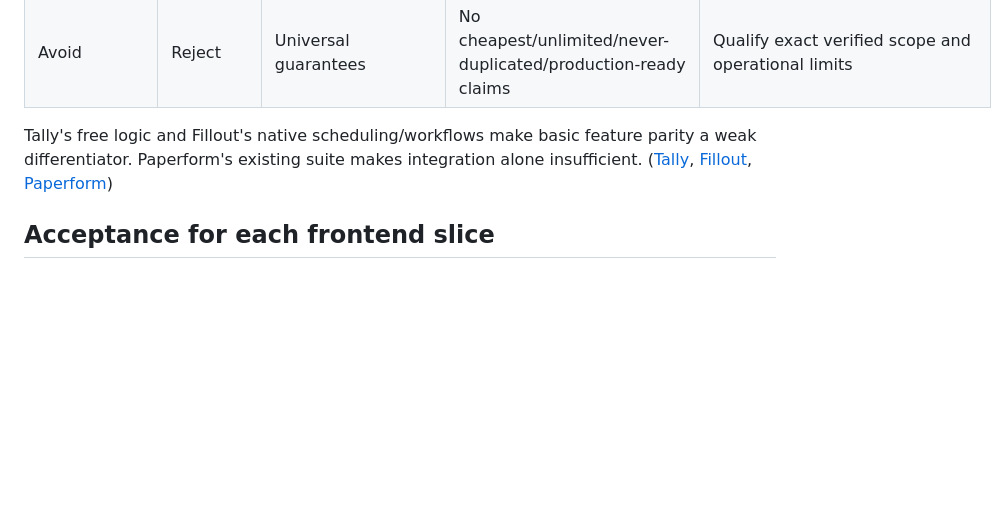
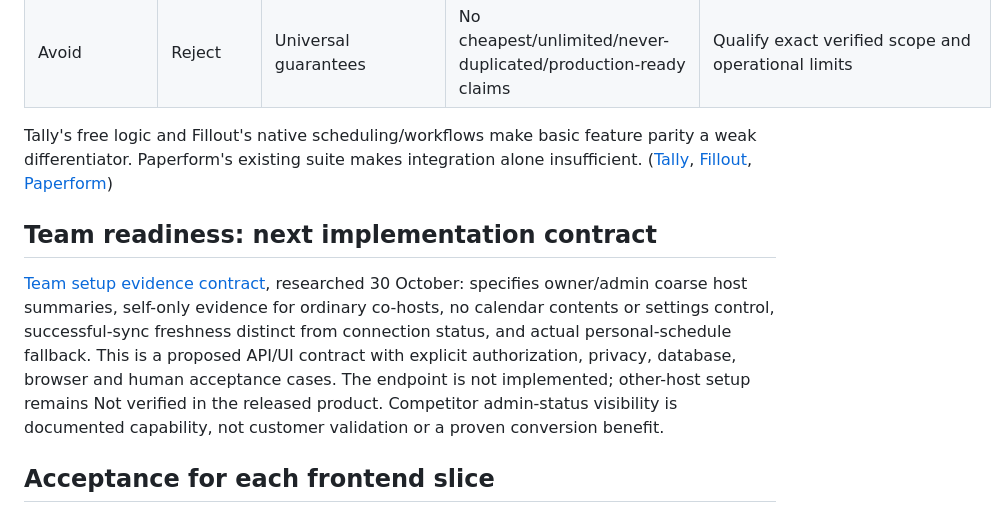
Before and after one commit to bhanukiran12/schedora, a Markdown page: docs/FEATURE_PRIORITIES.md, the part around the change. GitHub-like rendering; blank space fills up the shorter version.

```diff
--- a/docs/FEATURE_PRIORITIES.md
+++ b/docs/FEATURE_PRIORITIES.md
@@ -43,6 +43,10 @@ Sources for implementation scope: [README](../README.md), [Forms contract](FORMS
 
 Tally's free logic and Fillout's native scheduling/workflows make basic feature parity a weak differentiator. Paperform's existing suite makes integration alone insufficient. ([Tally](https://tally.so/pricing), [Fillout](https://www.fillout.com/pricing), [Paperform](https://paperform.com/pricing/))
 
+## Team readiness: next implementation contract
+
+[Team setup evidence contract](TEAM_READINESS_CONTRACT.md), researched 30 October: specifies owner/admin coarse host summaries, self-only evidence for ordinary co-hosts, no calendar contents or settings control, successful-sync freshness distinct from connection status, and actual personal-schedule fallback. This is a proposed API/UI contract with explicit authorization, privacy, database, browser and human acceptance cases. The endpoint is not implemented; other-host setup remains Not verified in the released product. Competitor admin-status visibility is documented capability, not customer validation or a proven conversion benefit.
+
 ## Acceptance for each frontend slice
 
 A control produces the advertised supported action; permissions and dirty-state protection remain intact; templates start as Draft; preview/simulation cannot send; loading/empty/error/success paths have useful text; keyboard/focus/mobile layouts are verified; missing backend contracts are labelled rather than simulated as facts. Record source/reference and after screenshots at matched viewport/state. Run relevant syntax/browser/regression checks and document skipped coverage. Do not mark production ready from local or synthetic-media evidence.
```
Also changed, not shown: docs/TEAM_READINESS_CONTRACT.md (added, +100 -0 lines), docs/UX_RESEARCH_PLAN.md (+4 -0 lines).
